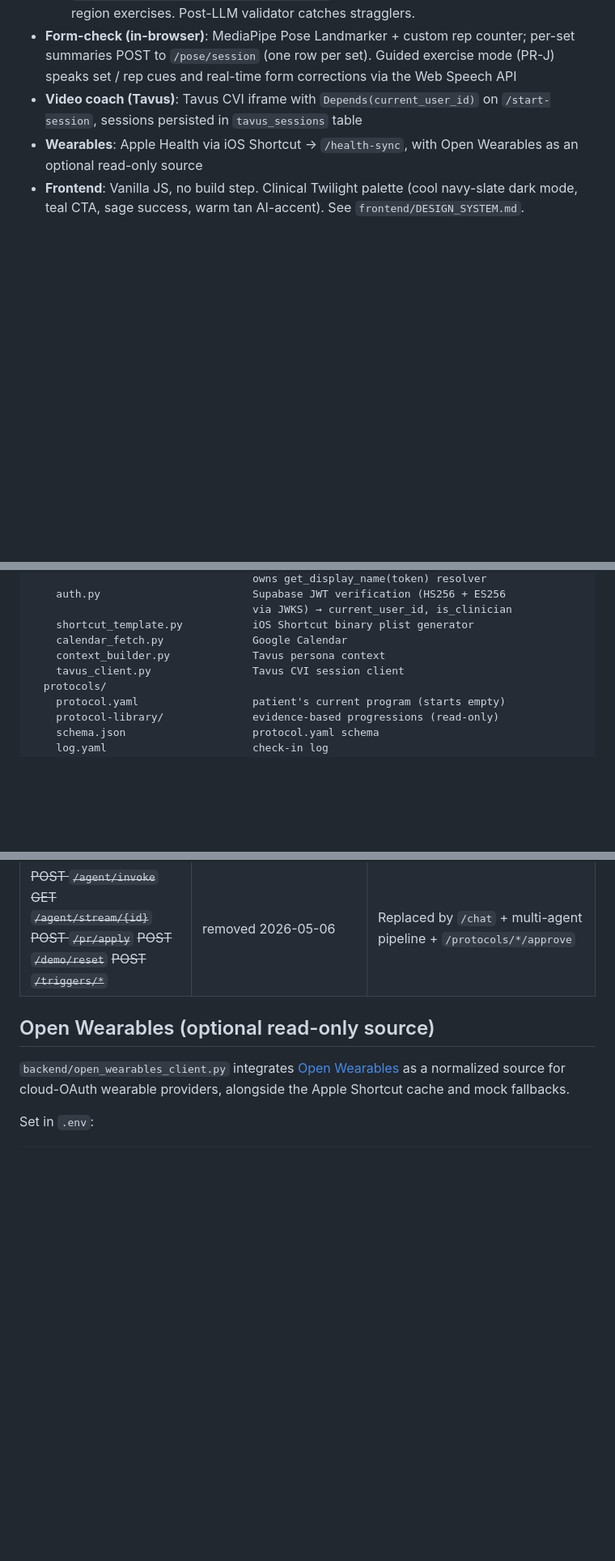
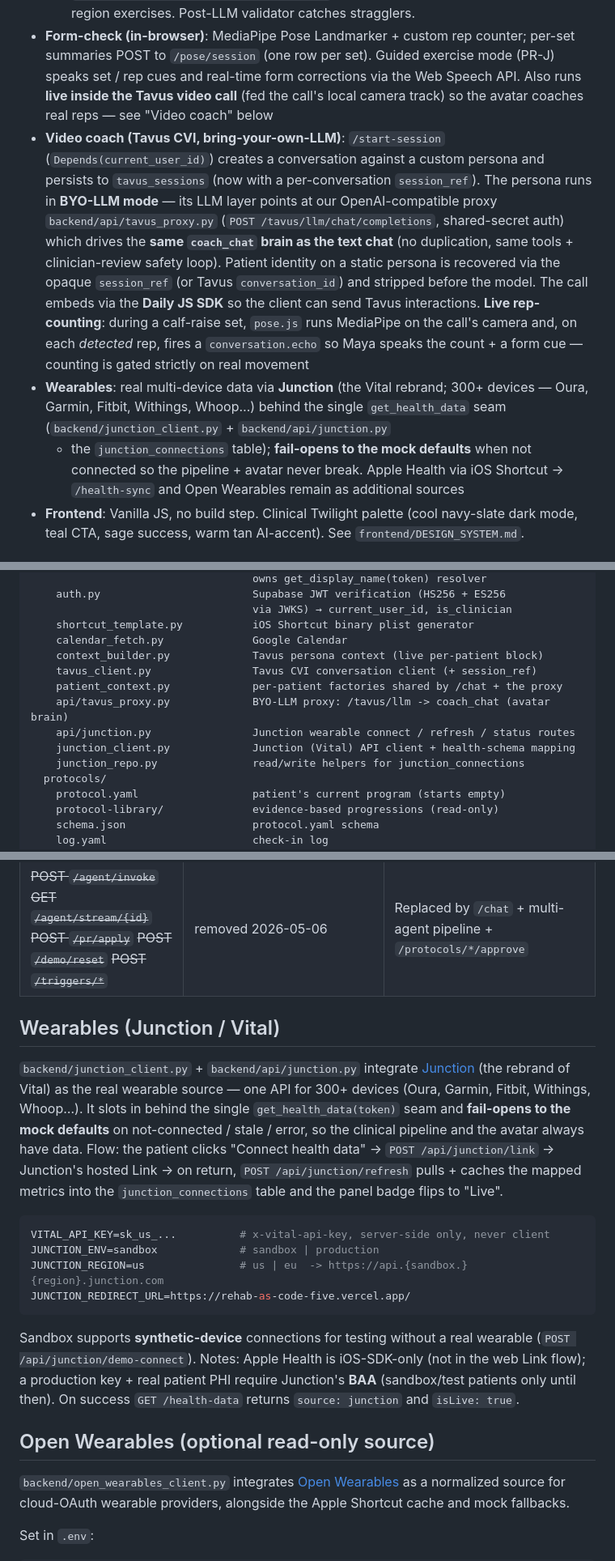
Before and after one commit to AndreChuabio/rehab-as-code, a Markdown page: README.md, 3 parts joined by grey strips. Shown at 81% size. Rendered like a GitHub page; blank space fills up the shorter version.

````diff
--- a/README.md
+++ b/README.md
@@ -190,11 +199,30 @@ asks to restart their intake.
 - **Form-check (in-browser)**: MediaPipe Pose Landmarker + custom rep
   counter; per-set summaries POST to `/pose/session` (one row per set).
   Guided exercise mode (PR-J) speaks set / rep cues and real-time form
-  corrections via the Web Speech API
-- **Video coach (Tavus)**: Tavus CVI iframe with `Depends(current_user_id)`
-  on `/start-session`, sessions persisted in `tavus_sessions` table
-- **Wearables**: Apple Health via iOS Shortcut → `/health-sync`, with Open
-  Wearables as an optional read-only source
+  corrections via the Web Speech API. Also runs **live inside the Tavus
+  video call** (fed the call's local camera track) so the avatar coaches
+  real reps — see "Video coach" below
+- **Video coach (Tavus CVI, bring-your-own-LLM)**: `/start-session`
+  (`Depends(current_user_id)`) creates a conversation against a custom
+  persona and persists to `tavus_sessions` (now with a per-conversation
+  `session_ref`). The persona runs in **BYO-LLM mode** — its LLM layer
+  points at our OpenAI-compatible proxy `backend/api/tavus_proxy.py`
+  (`POST /tavus/llm/chat/completions`, shared-secret auth) which drives the
+  **same `coach_chat` brain as the text chat** (no duplication, same tools +
+  clinician-review safety loop). Patient identity on a static persona is
+  recovered via the opaque `session_ref` (or Tavus `conversation_id`) and
+  stripped before the model. The call embeds via the **Daily JS SDK** so the
+  client can send Tavus interactions. **Live rep-counting**: during a
+  calf-raise set, `pose.js` runs MediaPipe on the call's camera and, on each
+  *detected* rep, fires a `conversation.echo` so Maya speaks the count + a
+  form cue — counting is gated strictly on real movement
+- **Wearables**: real multi-device data via **Junction** (the Vital rebrand;
+  300+ devices — Oura, Garmin, Fitbit, Withings, Whoop…) behind the single
+  `get_health_data` seam (`backend/junction_client.py` + `backend/api/junction.py`
+  + the `junction_connections` table); **fail-opens to the mock defaults**
+  when not connected so the pipeline + avatar never break. Apple Health via
+  iOS Shortcut → `/health-sync` and Open Wearables remain as additional
+  sources
 - **Frontend**: Vanilla JS, no build step. Clinical Twilight palette
   (cool navy-slate dark mode, teal CTA, sage success, warm tan AI-accent).
   See `frontend/DESIGN_SYSTEM.md`.
@@ -267,8 +295,13 @@ rehab-as-code/
                                    via JWKS) → current_user_id, is_clinician
     shortcut_template.py           iOS Shortcut binary plist generator
     calendar_fetch.py              Google Calendar
-    context_builder.py             Tavus persona context
-    tavus_client.py                Tavus CVI session client
+    context_builder.py             Tavus persona context (live per-patient block)
+    tavus_client.py                Tavus CVI conversation client (+ session_ref)
+    patient_context.py             per-patient factories shared by /chat + the proxy
+    api/tavus_proxy.py             BYO-LLM proxy: /tavus/llm -> coach_chat (avatar brain)
+    api/junction.py                Junction wearable connect / refresh / status routes
+    junction_client.py             Junction (Vital) API client + health-schema mapping
+    junction_repo.py               read/write helpers for junction_connections
   protocols/
     protocol.yaml                  patient's current program (starts empty)
     protocol-library/              evidence-based progressions (read-only)
@@ -378,6 +423,31 @@ Production: https://rehab-as-code-five.vercel.app
 | GET | `/onboard/{token}` | Mobile HTML onboarding page |
 | GET | `/shortcut/{token}` | Serve `.shortcut` file for iOS import |
 | ~~POST `/agent/invoke`~~ ~~GET `/agent/stream/{id}`~~ ~~POST `/pr/apply`~~ ~~POST `/demo/reset`~~ ~~POST `/triggers/*`~~ | removed 2026-05-06 | Replaced by `/chat` + multi-agent pipeline + `/protocols/*/approve` |
+
+## Wearables (Junction / Vital)
+
+`backend/junction_client.py` + `backend/api/junction.py` integrate
+[Junction](https://docs.junction.com) (the rebrand of Vital) as the real
+wearable source — one API for 300+ devices (Oura, Garmin, Fitbit, Withings,
+Whoop…). It slots in behind the single `get_health_data(token)` seam and
+**fail-opens to the mock defaults** on not-connected / stale / error, so the
+clinical pipeline and the avatar always have data. Flow: the patient clicks
+"Connect health data" → `POST /api/junction/link` → Junction's hosted Link →
+on return, `POST /api/junction/refresh` pulls + caches the mapped metrics into
+the `junction_connections` table and the panel badge flips to "Live".
+
+```bash
+VITAL_API_KEY=sk_us_...          # x-vital-api-key, server-side only, never client
+JUNCTION_ENV=sandbox             # sandbox | production
+JUNCTION_REGION=us               # us | eu  -> https://api.{sandbox.}{region}.junction.com
+JUNCTION_REDIRECT_URL=https://rehab-as-code-five.vercel.app/
+```
+
+Sandbox supports **synthetic-device** connections for testing without a real
+wearable (`POST /api/junction/demo-connect`). Notes: Apple Health is
+iOS-SDK-only (not in the web Link flow); a production key + real patient PHI
+require Junction's **BAA** (sandbox/test patients only until then). On success
+`GET /health-data` returns `source: junction` and `isLive: true`.
 
 ## Open Wearables (optional read-only source)
 
````
Also changed, not shown: other parts of README.md (+26 -5 lines), docs/ARCHITECTURE.md (added, +214 -0 lines).
